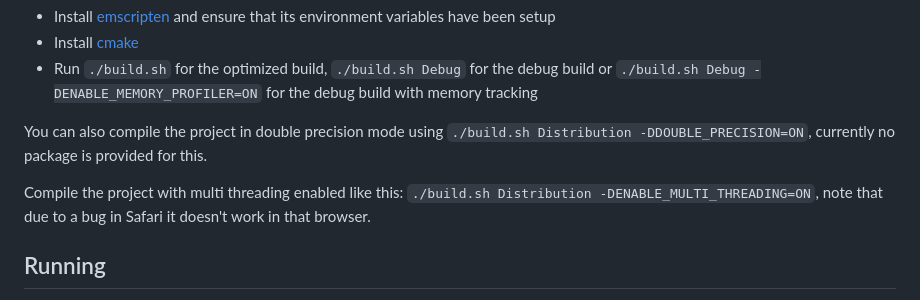
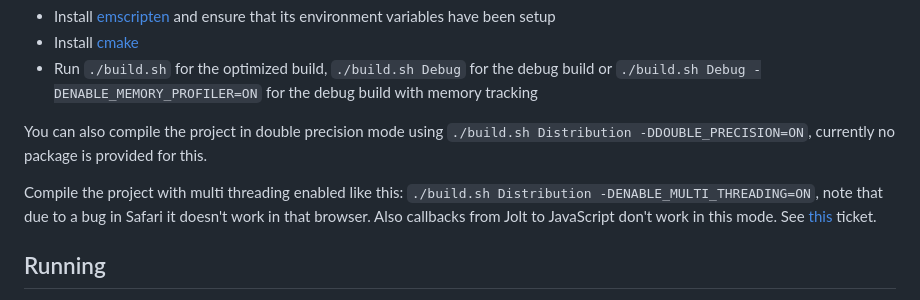
Before and after one commit to jrouwe/JoltPhysics.js, a Markdown page: README.md, the part around the change. GitHub-like rendering.

Commit message:
Added note.

````diff
--- a/README.md
+++ b/README.md
@@ -89,7 +89,7 @@ This project has only been compiled under Linux.
 
 You can also compile the project in double precision mode using ```./build.sh Distribution -DDOUBLE_PRECISION=ON```, currently no package is provided for this.
 
-Compile the project with multi threading enabled like this: ```./build.sh Distribution -DENABLE_MULTI_THREADING=ON```, note that due to a bug in Safari it doesn't work in that browser.
+Compile the project with multi threading enabled like this: ```./build.sh Distribution -DENABLE_MULTI_THREADING=ON```, note that due to a bug in Safari it doesn't work in that browser. Also callbacks from Jolt to JavaScript don't work in this mode. See [this](https://github.com/jrouwe/JoltPhysics.js/discussions/110) ticket.
 
 ## Running
 
````
